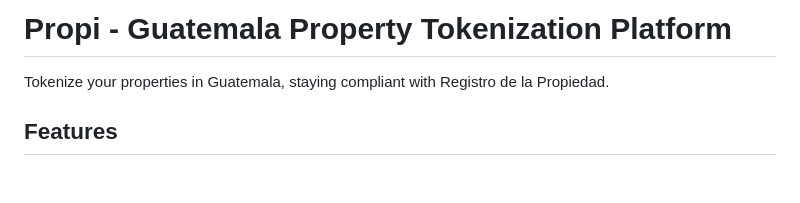
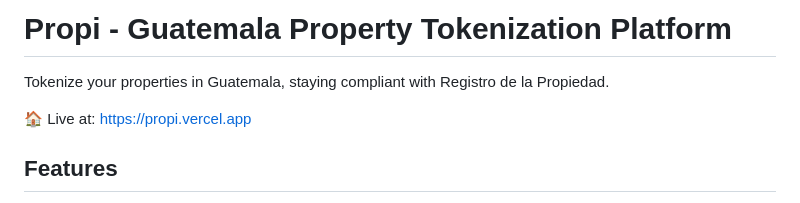
Before and after one commit to otabart/propi, a Markdown page: README.md, the part around the change. Rendered like a GitHub page; blank space fills up the shorter version.

Commit message:
Add live URL to README and trigger deployment

```diff
--- a/README.md
+++ b/README.md
@@ -1,6 +1,8 @@
 # Propi - Guatemala Property Tokenization Platform
 
 Tokenize your properties in Guatemala, staying compliant with Registro de la Propiedad.
+
+🏠 Live at: https://propi.vercel.app
 
 ## Features
 
```
